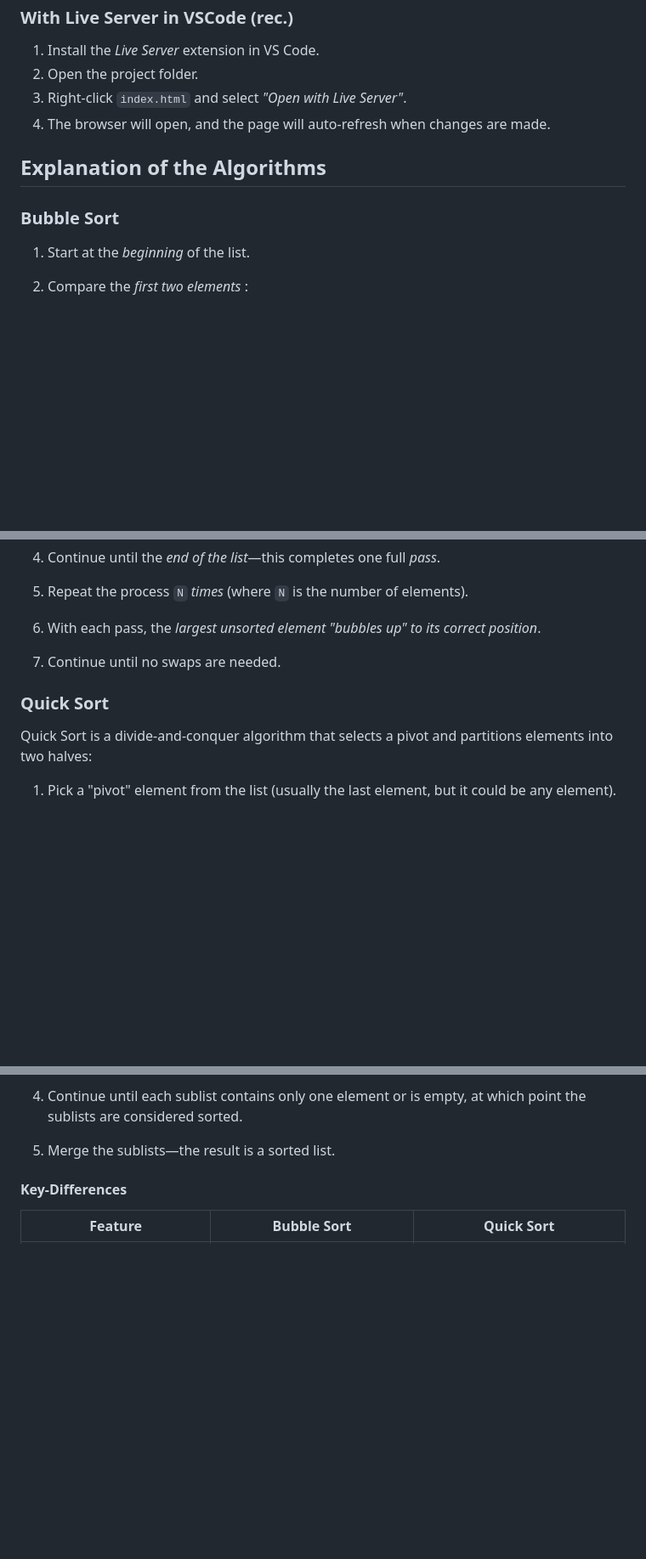
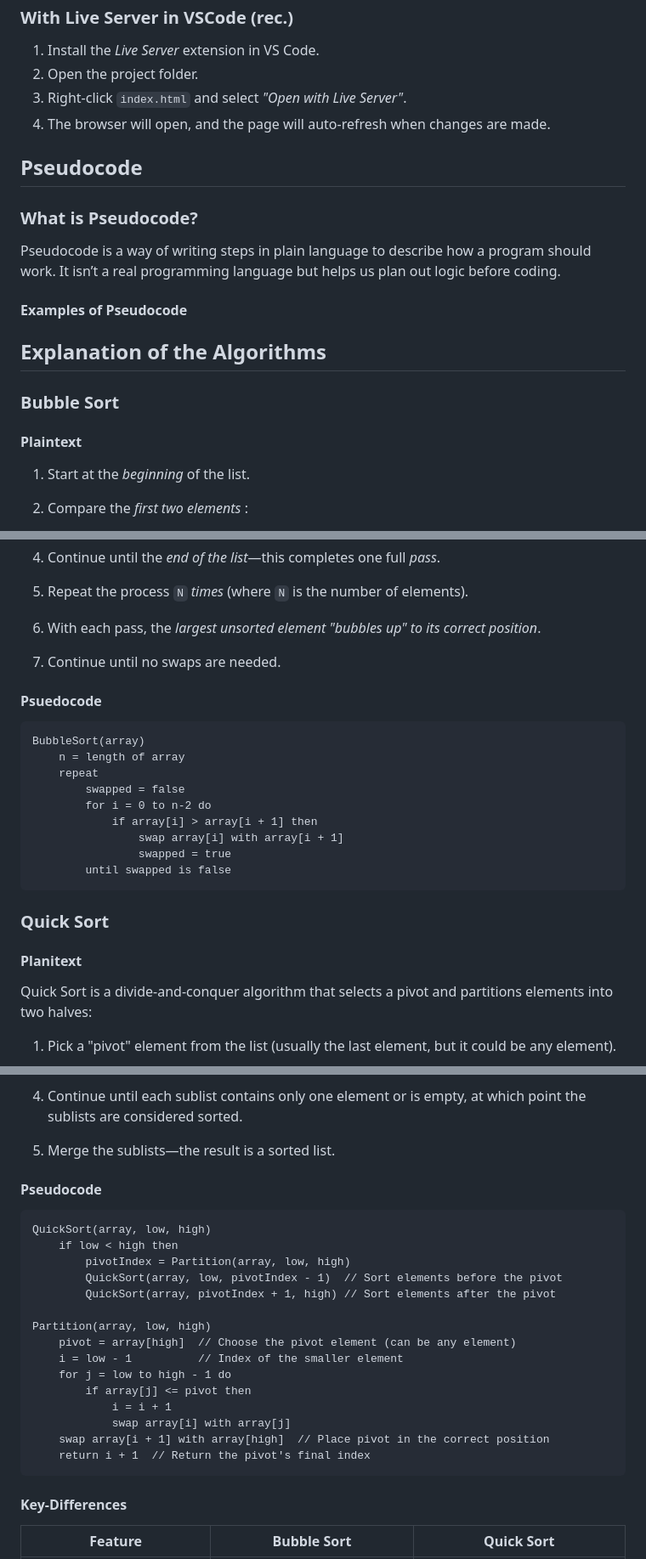
Before and after one commit to Mampenda/javascript-sorting-demo, a Markdown page: README.md, 3 parts joined by grey strips. Shown at 85% size. Drawn GitHub-style; blank space fills up the shorter version.

Commit message:
Added pseudocode to README

````diff
--- a/README.md
+++ b/README.md
@@ -30,9 +30,19 @@ The code contains three types of files: an `HTML`-, a `css`-, and a `JavaScript`
 3. Right-click `index.html` and select _"Open with Live Server"_.
 4. The browser will open, and the page will auto-refresh when changes are made.
 
+## Pseudocode
+
+### What is Pseudocode?
+
+Pseudocode is a way of writing steps in plain language to describe how a program should work. It isn’t a real programming language but helps us plan out logic before coding.
+
+#### Examples of Pseudocode
+
 ## Explanation of the Algorithms
 
 ### Bubble Sort
+
+#### Plaintext
 
 1. Start at the _beginning_ of the list.
 2. Compare the _first two elements_ :
@@ -46,7 +56,23 @@ The code contains three types of files: an `HTML`-, a `css`-, and a `JavaScript`
 6. With each pass, the _largest unsorted element "bubbles up" to its correct position_.
 7. Continue until no swaps are needed.
 
+#### Psuedocode
+
+```
+BubbleSort(array)
+    n = length of array
+    repeat
+        swapped = false
+        for i = 0 to n-2 do
+            if array[i] > array[i + 1] then
+                swap array[i] with array[i + 1]
+                swapped = true
+        until swapped is false
+```
+
 ### Quick Sort
+
+#### Planitext
 
 Quick Sort is a divide-and-conquer algorithm that selects a pivot and partitions elements into two halves:
 
@@ -66,6 +92,26 @@ Quick Sort is a divide-and-conquer algorithm that selects a pivot and partitions
 4. Continue until each sublist contains only one element or is empty, at which point the sublists are considered sorted.
 
 5. Merge the sublists—the result is a sorted list.
+
+#### Pseudocode
+
+```
+QuickSort(array, low, high)
+    if low < high then
+        pivotIndex = Partition(array, low, high)
+        QuickSort(array, low, pivotIndex - 1)  // Sort elements before the pivot
+        QuickSort(array, pivotIndex + 1, high) // Sort elements after the pivot
+
+Partition(array, low, high)
+    pivot = array[high]  // Choose the pivot element (can be any element)
+    i = low - 1          // Index of the smaller element
+    for j = low to high - 1 do
+        if array[j] <= pivot then
+            i = i + 1
+            swap array[i] with array[j]
+    swap array[i + 1] with array[high]  // Place pivot in the correct position
+    return i + 1  // Return the pivot's final index
+```
 
 #### Key-Differences
 
````
